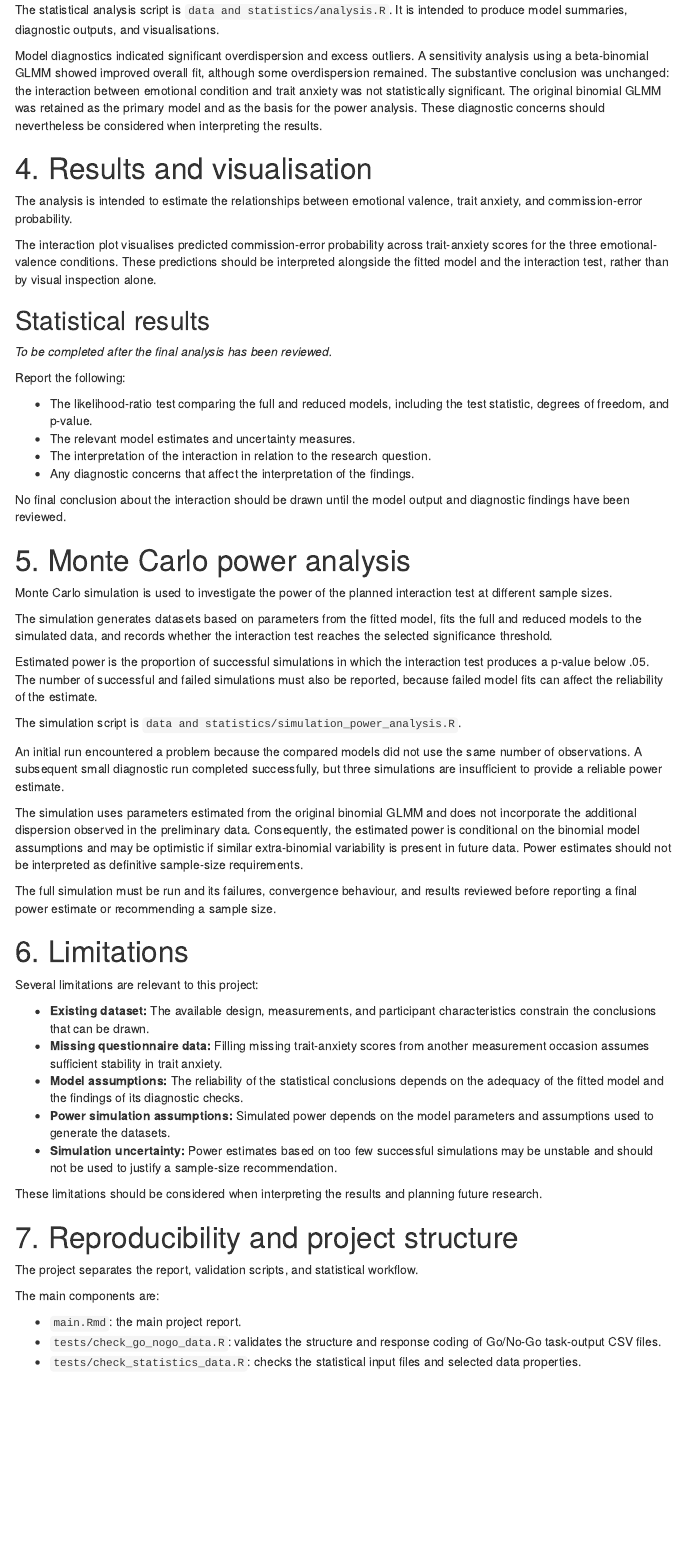
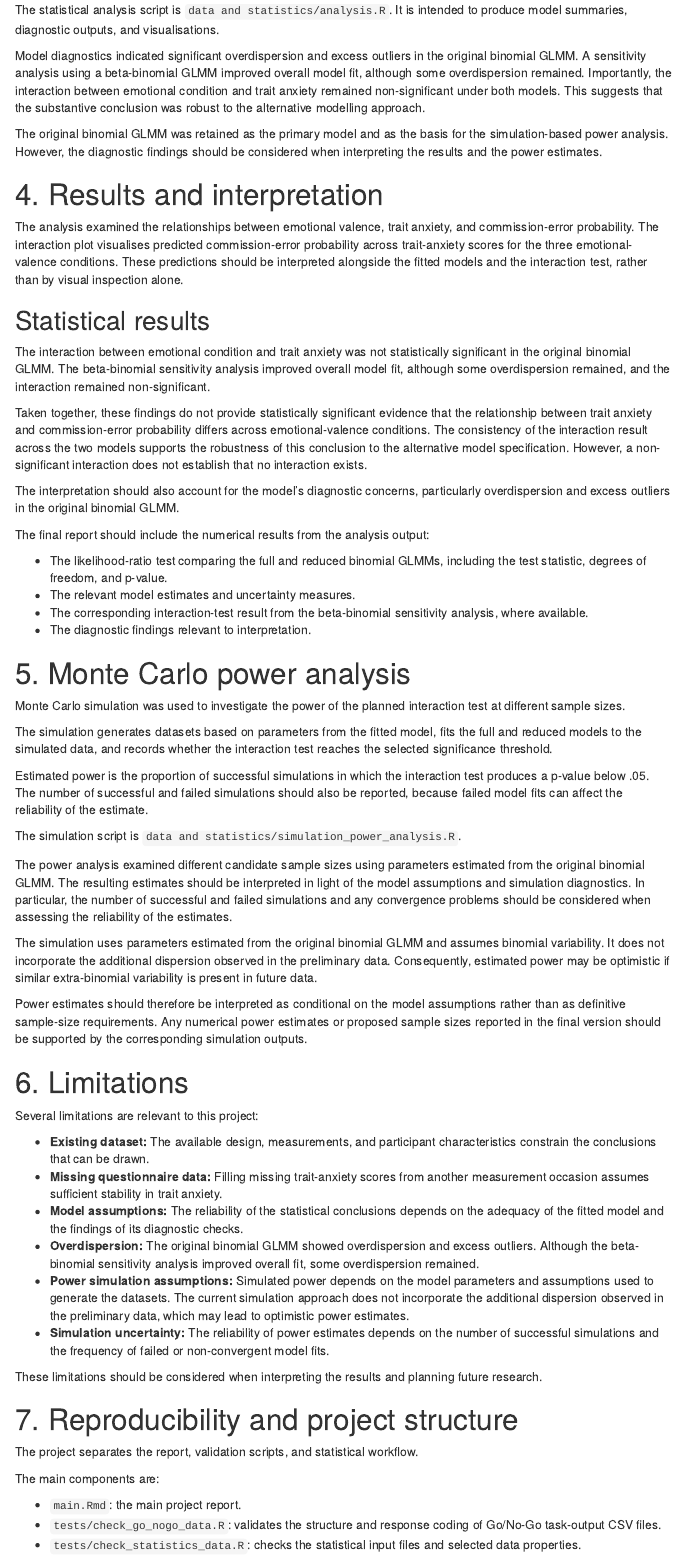
Before and after one commit to anuver314-byte/PIPS_Impulsivity, an R Markdown document (main.Rmd): the page in a window 1100 px wide, from 1220 px down. Rendered offline with R 4.5, knitr and Pandoc, with nearby package versions; menus at the side of the page are left out.

Commit message:
Update main.Rmd with results interpretation and power-analysis limitations

```diff
--- a/main.Rmd
+++ b/main.Rmd
@@ -55,42 +55,44 @@ To evaluate the interaction, the full model is compared with a reduced model tha
 
 The statistical analysis script is `data and statistics/analysis.R`. It is intended to produce model summaries, diagnostic outputs, and visualisations.
 
-Model diagnostics indicated significant overdispersion and excess outliers. A sensitivity analysis using a beta-binomial GLMM showed improved overall fit, although some overdispersion remained. The substantive conclusion was unchanged: the interaction between emotional condition and trait anxiety was not statistically significant. The original binomial GLMM was retained as the primary model and as the basis for the power analysis. These diagnostic concerns should nevertheless be considered when interpreting the results.
+Model diagnostics indicated significant overdispersion and excess outliers in the original binomial GLMM. A sensitivity analysis using a beta-binomial GLMM improved overall model fit, although some overdispersion remained. Importantly, the interaction between emotional condition and trait anxiety remained non-significant under both models. This suggests that the substantive conclusion was robust to the alternative modelling approach.
 
-# 4. Results and visualisation
+The original binomial GLMM was retained as the primary model and as the basis for the simulation-based power analysis. However, the diagnostic findings should be considered when interpreting the results and the power estimates.
 
-The analysis is intended to estimate the relationships between emotional valence, trait anxiety, and commission-error probability.
+# 4. Results and interpretation
 
-The interaction plot visualises predicted commission-error probability across trait-anxiety scores for the three emotional-valence conditions. These predictions should be interpreted alongside the fitted model and the interaction test, rather than by visual inspection alone.
+The analysis examined the relationships between emotional valence, trait anxiety, and commission-error probability. The interaction plot visualises predicted commission-error probability across trait-anxiety scores for the three emotional-valence conditions. These predictions should be interpreted alongside the fitted models and the interaction test, rather than by visual inspection alone.
 
 ## Statistical results
 
-*To be completed after the final analysis has been reviewed.*
+The interaction between emotional condition and trait anxiety was not statistically significant in the original binomial GLMM. The beta-binomial sensitivity analysis improved overall model fit, although some overdispersion remained, and the interaction remained non-significant.
 
-Report the following:
+Taken together, these findings do not provide statistically significant evidence that the relationship between trait anxiety and commission-error probability differs across emotional-valence conditions. The consistency of the interaction result across the two models supports the robustness of this conclusion to the alternative model specification. However, a non-significant interaction does not establish that no interaction exists.
 
-- The likelihood-ratio test comparing the full and reduced models, including the test statistic, degrees of freedom, and p-value.
+The interpretation should also account for the model's diagnostic concerns, particularly overdispersion and excess outliers in the original binomial GLMM.
+
+The final report should include the numerical results from the analysis output:
+
+- The likelihood-ratio test comparing the full and reduced binomial GLMMs, including the test statistic, degrees of freedom, and p-value.
 - The relevant model estimates and uncertainty measures.
-- The interpretation of the interaction in relation to the research question.
-- Any diagnostic concerns that affect the interpretation of the findings.
-
-No final conclusion about the interaction should be drawn until the model output and diagnostic findings have been reviewed.
+- The corresponding interaction-test result from the beta-binomial sensitivity analysis, where available.
+- The diagnostic findings relevant to interpretation.
 
 # 5. Monte Carlo power analysis
 
-Monte Carlo simulation is used to investigate the power of the planned interaction test at different sample sizes.
+Monte Carlo simulation was used to investigate the power of the planned interaction test at different sample sizes.
 
 The simulation generates datasets based on parameters from the fitted model, fits the full and reduced models to the simulated data, and records whether the interaction test reaches the selected significance threshold.
 
-Estimated power is the proportion of successful simulations in which the interaction test produces a p-value below .05. The number of successful and failed simulations must also be reported, because failed model fits can affect the reliability of the estimate.
+Estimated power is the proportion of successful simulations in which the interaction test produces a p-value below .05. The number of successful and failed simulations should also be reported, because failed model fits can affect the reliability of the estimate.
 
 The simulation script is `data and statistics/simulation_power_analysis.R`.
 
-An initial run encountered a problem because the compared models did not use the same number of observations. A subsequent small diagnostic run completed successfully, but three simulations are insufficient to provide a reliable power estimate.
+The power analysis examined different candidate sample sizes using parameters estimated from the original binomial GLMM. The resulting estimates should be interpreted in light of the model assumptions and simulation diagnostics. In particular, the number of successful and failed simulations and any convergence problems should be considered when assessing the reliability of the estimates.
 
-The simulation uses parameters estimated from the original binomial GLMM and does not incorporate the additional dispersion observed in the preliminary data. Consequently, the estimated power is conditional on the binomial model assumptions and may be optimistic if similar extra-binomial variability is present in future data. Power estimates should not be interpreted as definitive sample-size requirements.
+The simulation uses parameters estimated from the original binomial GLMM and assumes binomial variability. It does not incorporate the additional dispersion observed in the preliminary data. Consequently, estimated power may be optimistic if similar extra-binomial variability is present in future data.
 
-The full simulation must be run and its failures, convergence behaviour, and results reviewed before reporting a final power estimate or recommending a sample size.
+Power estimates should therefore be interpreted as conditional on the model assumptions rather than as definitive sample-size requirements. Any numerical power estimates or proposed sample sizes reported in the final version should be supported by the corresponding simulation outputs.
 
 # 6. Limitations
 
@@ -99,8 +101,9 @@ Several limitations are relevant to this project:
 - **Existing dataset:** The available design, measurements, and participant characteristics constrain the conclusions that can be drawn.
 - **Missing questionnaire data:** Filling missing trait-anxiety scores from another measurement occasion assumes sufficient stability in trait anxiety.
 - **Model assumptions:** The reliability of the statistical conclusions depends on the adequacy of the fitted model and the findings of its diagnostic checks.
-- **Power simulation assumptions:** Simulated power depends on the model parameters and assumptions used to generate the datasets.
-- **Simulation uncertainty:** Power estimates based on too few successful simulations may be unstable and should not be used to justify a sample-size recommendation.
+- **Overdispersion:** The original binomial GLMM showed overdispersion and excess outliers. Although the beta-binomial sensitivity analysis improved overall fit, some overdispersion remained.
+- **Power simulation assumptions:** Simulated power depends on the model parameters and assumptions used to generate the datasets. The current simulation approach does not incorporate the additional dispersion observed in the preliminary data, which may lead to optimistic power estimates.
+- **Simulation uncertainty:** The reliability of power estimates depends on the number of successful simulations and the frequency of failed or non-convergent model fits.
 
 These limitations should be considered when interpreting the results and planning future research.
 
```
Also changed, not shown: main.Rmd (2 more changed lines).
